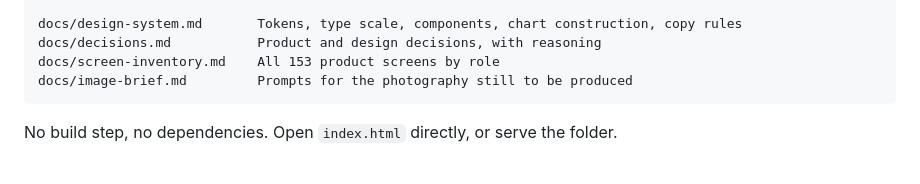
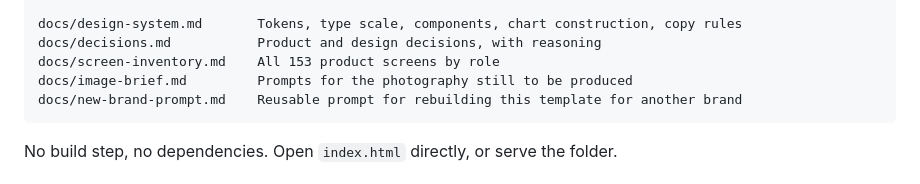
Before and after one commit to clepbo/ElevatedHere, a Markdown page: README.md, the part around the change. GitHub-like rendering.

````diff
--- a/README.md
+++ b/README.md
@@ -34,6 +34,7 @@ docs/design-system.md       Tokens, type scale, components, chart construction,
 docs/decisions.md           Product and design decisions, with reasoning
 docs/screen-inventory.md    All 153 product screens by role
 docs/image-brief.md         Prompts for the photography still to be produced
+docs/new-brand-prompt.md    Reusable prompt for rebuilding this template for another brand
 ```
 
 No build step, no dependencies. Open `index.html` directly, or serve the folder.
````
Also changed, not shown: docs/new-brand-prompt.md (added, +202 -0 lines).
